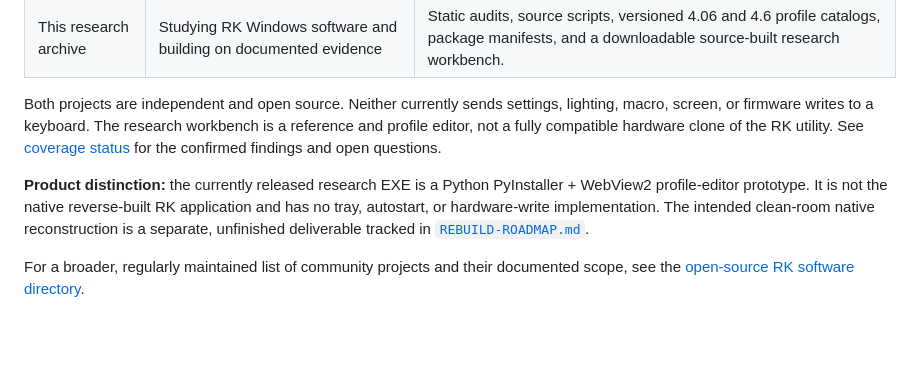
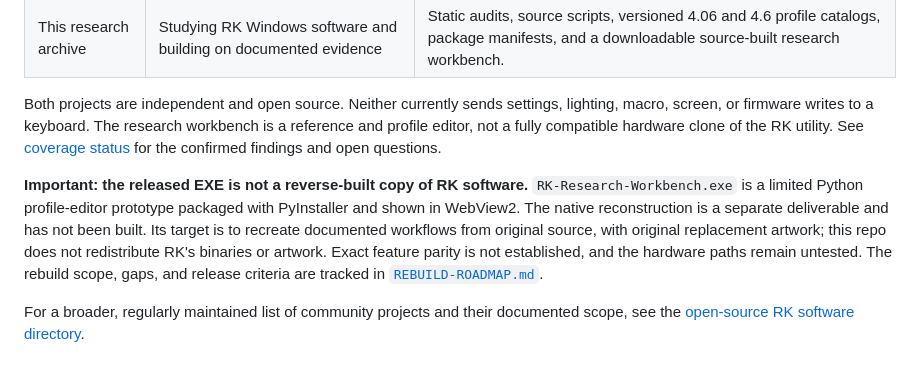
Before and after one commit to shubh-3011/rk-keyboard-software-research, a Markdown page: README.md, the part around the change. Drawn GitHub-style; blank space fills up the shorter version.

Commit message:
Clarify rebuild status and refresh PnP evidence

```diff
--- a/README.md
+++ b/README.md
@@ -42,11 +42,15 @@ research workbench is a reference and profile editor, not a fully compatible
 hardware clone of the RK utility. See [coverage status](COVERAGE.md) for the
 confirmed findings and open questions.
 
-**Product distinction:** the currently released research EXE is a Python
-PyInstaller + WebView2 profile-editor prototype. It is not the native
-reverse-built RK application and has no tray, autostart, or hardware-write
-implementation. The intended clean-room native reconstruction is a separate,
-unfinished deliverable tracked in [`REBUILD-ROADMAP.md`](REBUILD-ROADMAP.md).
+**Important: the released EXE is not a reverse-built copy of RK software.**
+`RK-Research-Workbench.exe` is a limited Python profile-editor prototype
+packaged with PyInstaller and shown in WebView2. The native reconstruction is
+a separate deliverable and has not been built. Its target is to recreate
+documented workflows from original source, with original replacement artwork;
+this repo does not redistribute RK's binaries or artwork. Exact feature parity
+is not established, and the hardware paths remain untested. The rebuild scope,
+gaps, and release criteria are tracked in
+[`REBUILD-ROADMAP.md`](REBUILD-ROADMAP.md).
 
 For a broader, regularly maintained list of community projects and their
 documented scope, see the [open-source RK software directory](SOFTWARE-DIRECTORY.md).
```
Also changed, not shown: docs/reverse-engineering.md (+13 -8 lines), docs/rk-firmware-readback-audit.md (+16 -14 lines).
